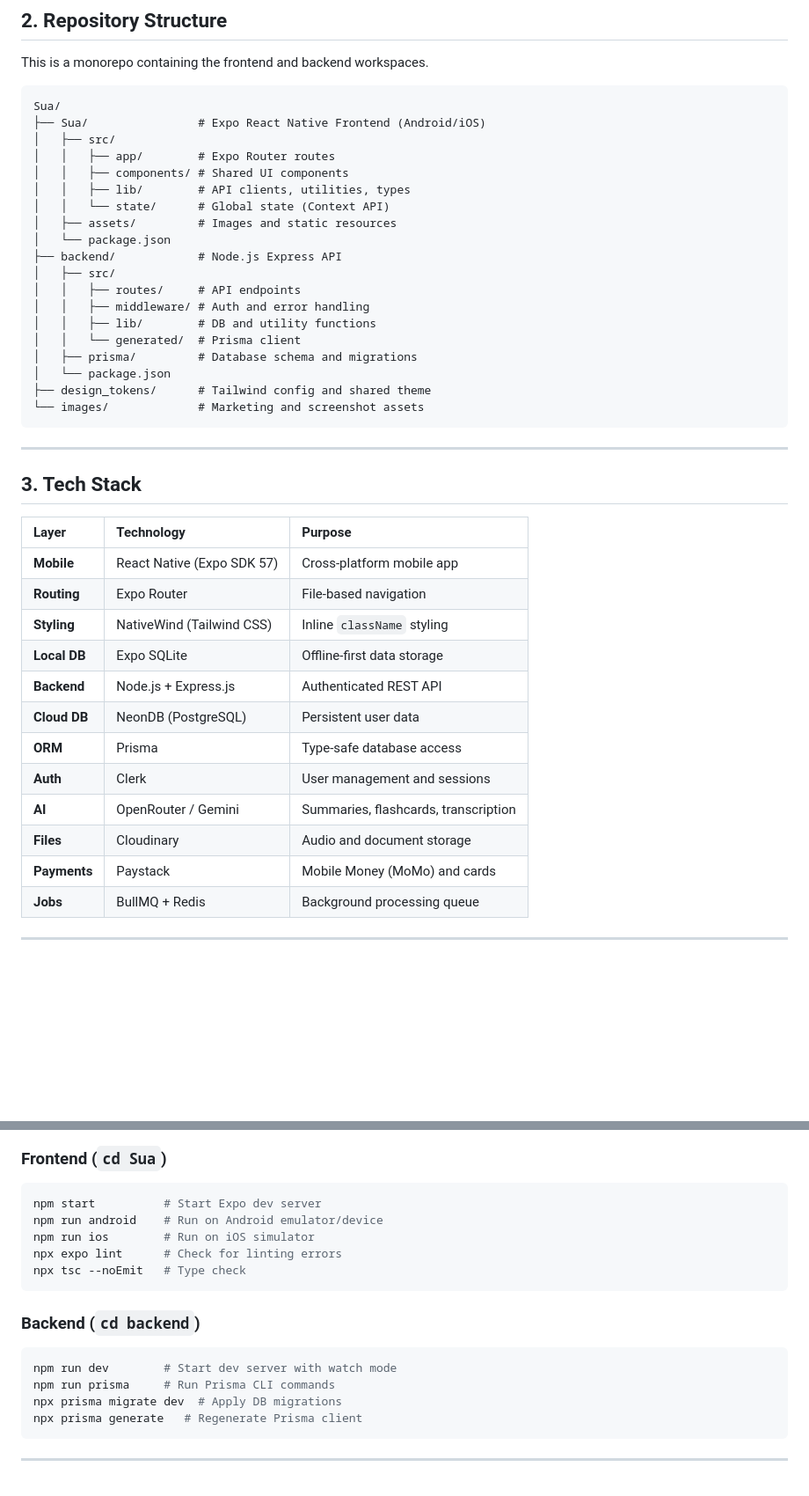
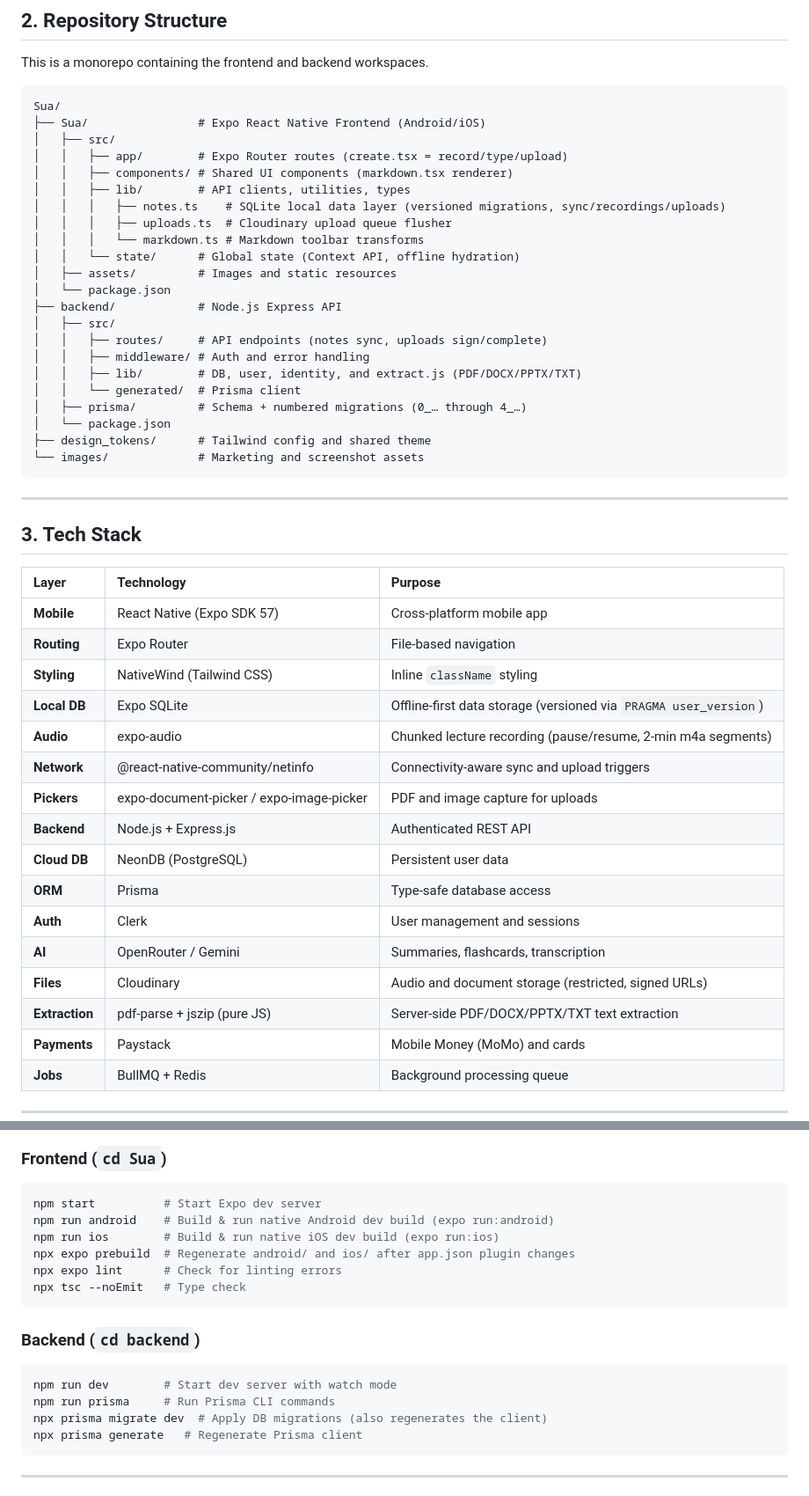
Before and after one commit to princedordj-lab/Sua, a Markdown page: AGENTS.md, 2 parts joined by grey strips. Shown at 88% size. GitHub-like rendering; blank space fills up the shorter version.

````diff
--- a/AGENTS.md
+++ b/AGENTS.md
@@ -25,19 +25,22 @@ This is a monorepo containing the frontend and backend workspaces.
 Sua/
 ├── Sua/                # Expo React Native Frontend (Android/iOS)
 │   ├── src/
-│   │   ├── app/        # Expo Router routes
-│   │   ├── components/ # Shared UI components
+│   │   ├── app/        # Expo Router routes (create.tsx = record/type/upload)
+│   │   ├── components/ # Shared UI components (markdown.tsx renderer)
 │   │   ├── lib/        # API clients, utilities, types
-│   │   └── state/      # Global state (Context API)
+│   │   │   ├── notes.ts    # SQLite local data layer (versioned migrations, sync/recordings/uploads)
+│   │   │   ├── uploads.ts  # Cloudinary upload queue flusher
+│   │   │   └── markdown.ts # Markdown toolbar transforms
+│   │   └── state/      # Global state (Context API, offline hydration)
 │   ├── assets/         # Images and static resources
 │   └── package.json
 ├── backend/            # Node.js Express API
 │   ├── src/
-│   │   ├── routes/     # API endpoints
+│   │   ├── routes/     # API endpoints (notes sync, uploads sign/complete)
 │   │   ├── middleware/ # Auth and error handling
-│   │   ├── lib/        # DB and utility functions
+│   │   ├── lib/        # DB, user, identity, and extract.js (PDF/DOCX/PPTX/TXT)
 │   │   └── generated/  # Prisma client
-│   ├── prisma/         # Database schema and migrations
+│   ├── prisma/         # Schema + numbered migrations (0_… through 4_…)
 │   └── package.json
 ├── design_tokens/      # Tailwind config and shared theme
 └── images/             # Marketing and screenshot assets
@@ -52,13 +55,17 @@ Sua/
 | **Mobile** | React Native (Expo SDK 57) | Cross-platform mobile app |
 | **Routing** | Expo Router | File-based navigation |
 | **Styling** | NativeWind (Tailwind CSS) | Inline `className` styling |
-| **Local DB** | Expo SQLite | Offline-first data storage |
+| **Local DB** | Expo SQLite | Offline-first data storage (versioned via `PRAGMA user_version`) |
+| **Audio** | expo-audio | Chunked lecture recording (pause/resume, 2-min m4a segments) |
+| **Network** | @react-native-community/netinfo | Connectivity-aware sync and upload triggers |
+| **Pickers** | expo-document-picker / expo-image-picker | PDF and image capture for uploads |
 | **Backend** | Node.js + Express.js | Authenticated REST API |
 | **Cloud DB** | NeonDB (PostgreSQL) | Persistent user data |
 | **ORM** | Prisma | Type-safe database access |
 | **Auth** | Clerk | User management and sessions |
 | **AI** | OpenRouter / Gemini | Summaries, flashcards, transcription |
-| **Files** | Cloudinary | Audio and document storage |
+| **Files** | Cloudinary | Audio and document storage (restricted, signed URLs) |
+| **Extraction** | pdf-parse + jszip (pure JS) | Server-side PDF/DOCX/PPTX/TXT text extraction |
 | **Payments** | Paystack | Mobile Money (MoMo) and cards |
 | **Jobs** | BullMQ + Redis | Background processing queue |
 
@@ -129,8 +147,9 @@ Sua/
 ### Frontend (`cd Sua`)
 ```bash
 npm start          # Start Expo dev server
-npm run android    # Run on Android emulator/device
-npm run ios        # Run on iOS simulator
+npm run android    # Build & run native Android dev build (expo run:android)
+npm run ios        # Build & run native iOS dev build (expo run:ios)
+npx expo prebuild  # Regenerate android/ and ios/ after app.json plugin changes
 npx expo lint      # Check for linting errors
 npx tsc --noEmit   # Type check
 ```
@@ -139,7 +158,7 @@ npx tsc --noEmit   # Type check
 ```bash
 npm run dev        # Start dev server with watch mode
 npm run prisma     # Run Prisma CLI commands
-npx prisma migrate dev  # Apply DB migrations
+npx prisma migrate dev  # Apply DB migrations (also regenerates the client)
 npx prisma generate   # Regenerate Prisma client
 ```
 
````
Also changed, not shown: other parts of AGENTS.md (+16 -5 lines).
